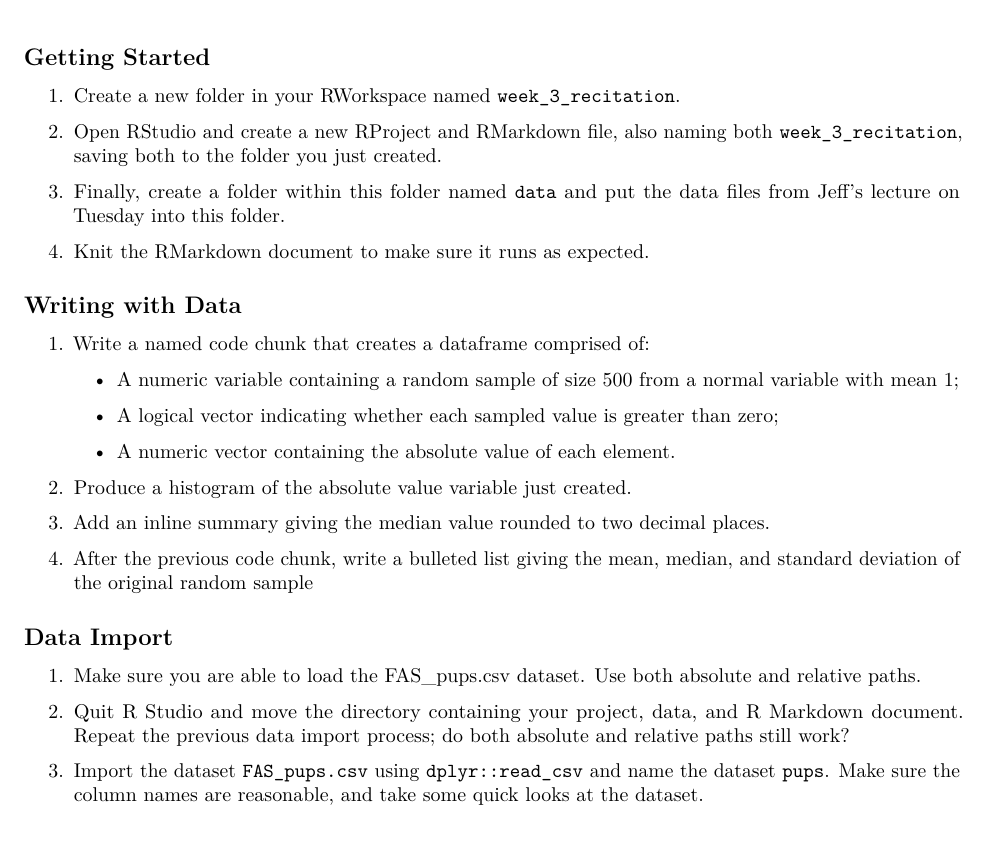
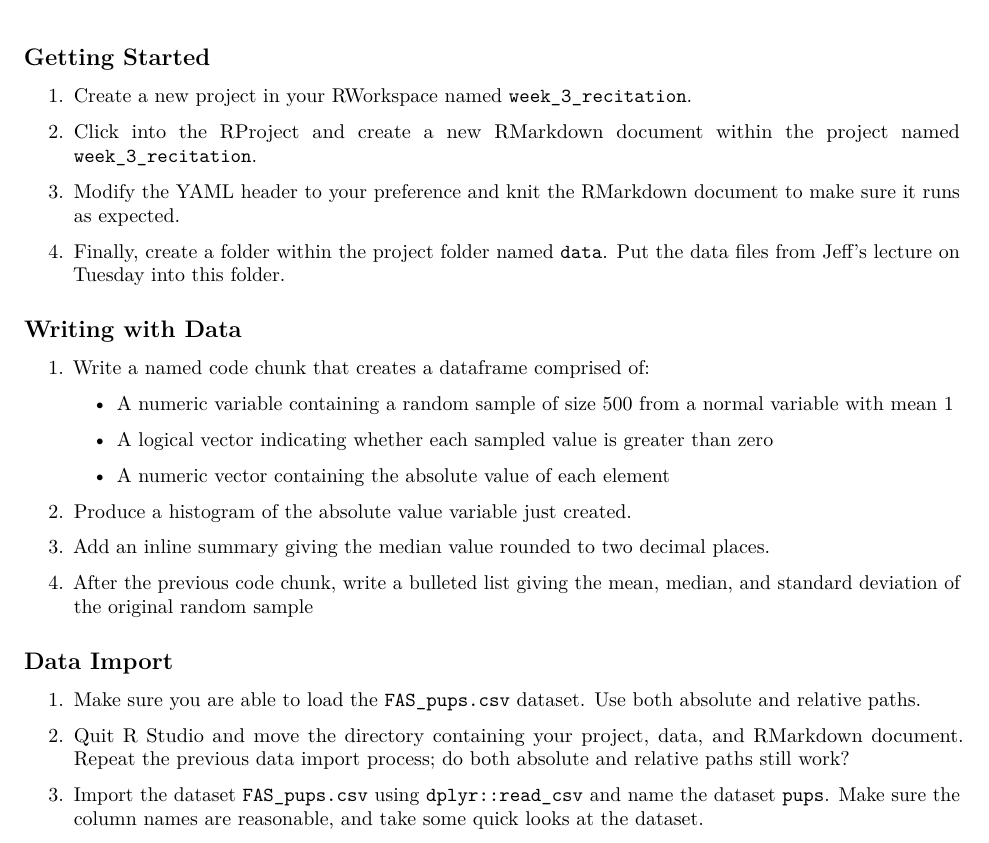
Before and after one commit to waveley/SIBDS, an R Markdown document (recitation/week3/week_3_ds_recitation.Rmd): part of page 1 of 2, cut so that both start at the same text. Rendered offline with R 4.5, knitr and Pandoc, then LaTeX, with nearby package versions.

Commit message:
cleaning structure some more

```diff
--- a/recitation/week3/week_3_ds_recitation.Rmd
+++ b/recitation/week3/week_3_ds_recitation.Rmd
@@ -7,23 +7,23 @@ output: pdf_document
 
 ## Getting Started
 
-1. Create a new folder in your RWorkspace named `week_3_recitation`.
+1. Create a new project in your RWorkspace named `week_3_recitation`.
 
-2. Open RStudio and create a new RProject and RMarkdown file, also naming both `week_3_recitation`, saving both to the folder you just created.
+2. Click into the RProject and create a new RMarkdown document within the project named `week_3_recitation`.
 
-3. Finally, create a folder within this folder named `data` and put the data files from Jeff's lecture on Tuesday into this folder.
+3. Modify the YAML header to your preference and knit the RMarkdown document to make sure it runs as expected.
 
-4. Knit the RMarkdown document to make sure it runs as expected.
+3. Finally, create a folder within the project folder named `data`. Put the data files from Jeff's lecture on Tuesday into this folder.
 
 ## Writing with Data
 
 1. Write a named code chunk that creates a dataframe comprised of:
 
-    * A numeric variable containing a random sample of size 500 from a normal variable with mean 1;
+    * A numeric variable containing a random sample of size 500 from a normal variable with mean 1
 
-    * A logical vector indicating whether each sampled value is greater than zero;
+    * A logical vector indicating whether each sampled value is greater than zero
 
-    * A numeric vector containing the absolute value of each element.
+    * A numeric vector containing the absolute value of each element
 
 2. Produce a histogram of the absolute value variable just created.
 
@@ -33,9 +33,9 @@ output: pdf_document
 
 ## Data Import
 
-1. Make sure you are able to load the FAS_pups.csv dataset. Use both absolute and relative paths.
+1. Make sure you are able to load the `FAS_pups.csv` dataset. Use both absolute and relative paths.
 
-2. Quit R Studio and move the directory containing your project, data, and R Markdown document. Repeat the previous data import process; do both absolute and relative paths still work?
+2. Quit R Studio and move the directory containing your project, data, and RMarkdown document. Repeat the previous data import process; do both absolute and relative paths still work?
 
 3. Import the dataset `FAS_pups.csv` using `dplyr::read_csv` and name the dataset `pups`. Make sure the column names are reasonable, and take some quick looks at the dataset.
 
```
Also changed, not shown: recitation/week2/Week 2 DS Recitation.pdf (renamed from recitation/week2/week2_recitation.pdf), recitation/week3/Week 3 DS Recitation.pdf (added), recitation/week3/week_3_ds_recitation.pdf (added), solutions/week_3_ds_recitation/data/FAS_litters.csv (renamed from recitation/week3/data/FAS_litters.csv), solutions/week_3_ds_recitation/data/FAS_pups.csv (renamed from recitation/week3/data/FAS_pups.csv), solutions/week_3_ds_recitation/data/LotR_Words.xlsx (renamed from recitation/week3/data/LotR_Words.xlsx), solutions/week_3_ds_recitation/data/mlb11.xlsx (renamed from recitation/week3/data/mlb11.xlsx), 5 other files.
